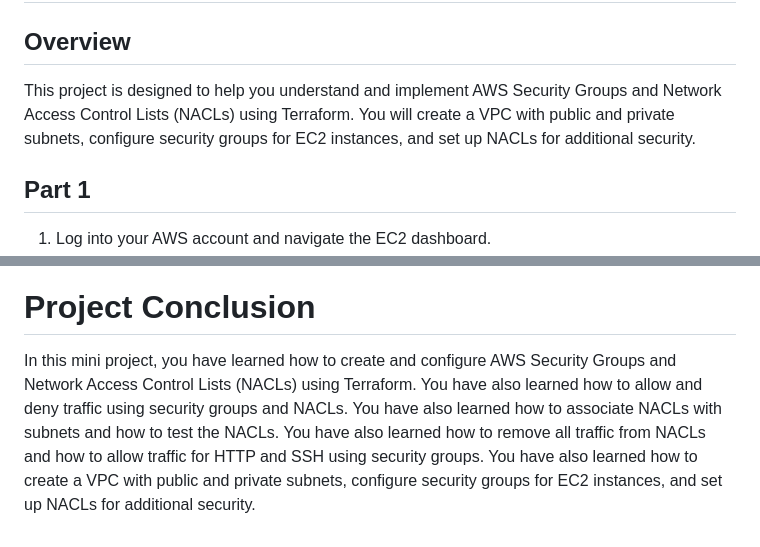
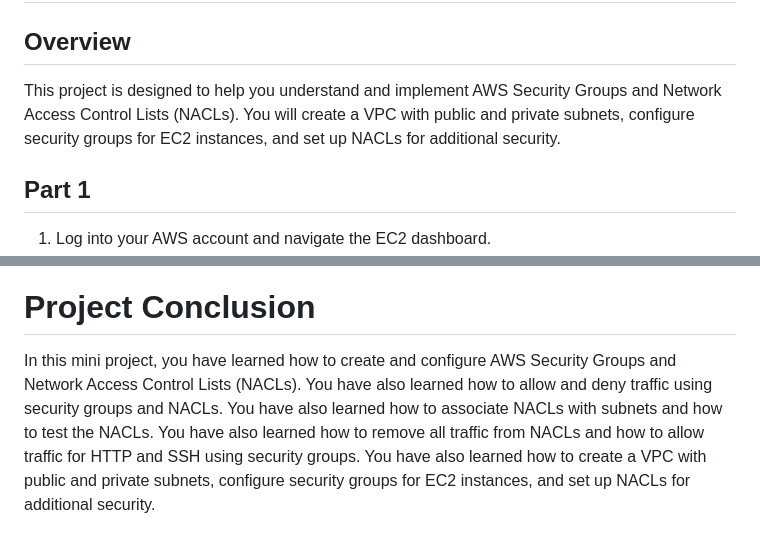
Before and after one commit to HephtronCode/darey.io_DevOps, a Markdown page: Security-group_NACL_mini-project/README.md, 2 parts joined by grey strips. Drawn GitHub-style.

Commit message:
worked on the security project

```diff
--- a/Security-group_NACL_mini-project/README.md
+++ b/Security-group_NACL_mini-project/README.md
@@ -1,7 +1,7 @@
 # Security Group and NACL Mini Project
 
 ## Overview
-This project is designed to help you understand and implement AWS Security Groups and Network Access Control Lists (NACLs) using Terraform. You will create a VPC with public and private subnets, configure security groups for EC2 instances, and set up NACLs for additional security.
+This project is designed to help you understand and implement AWS Security Groups and Network Access Control Lists (NACLs). You will create a VPC with public and private subnets, configure security groups for EC2 instances, and set up NACLs for additional security.
 
 ## Part 1
 1. Log into your AWS account and navigate the EC2 dashboard.
@@ -155,5 +155,5 @@ This project is designed to help you understand and implement AWS Security Group
 ![image](./img/34.png)
 
 # Project Conclusion
-In this mini project, you have learned how to create and configure AWS Security Groups and Network Access Control Lists (NACLs) using Terraform. You have also learned how to allow and deny traffic using security groups and NACLs. You have also learned how to associate NACLs with subnets and how to test the NACLs.
+In this mini project, you have learned how to create and configure AWS Security Groups and Network Access Control Lists (NACLs). You have also learned how to allow and deny traffic using security groups and NACLs. You have also learned how to associate NACLs with subnets and how to test the NACLs.
 You have also learned how to remove all traffic from NACLs and how to allow traffic for HTTP and SSH using security groups. You have also learned how to create a VPC with public and private subnets, configure security groups for EC2 instances, and set up NACLs for additional security.
```
